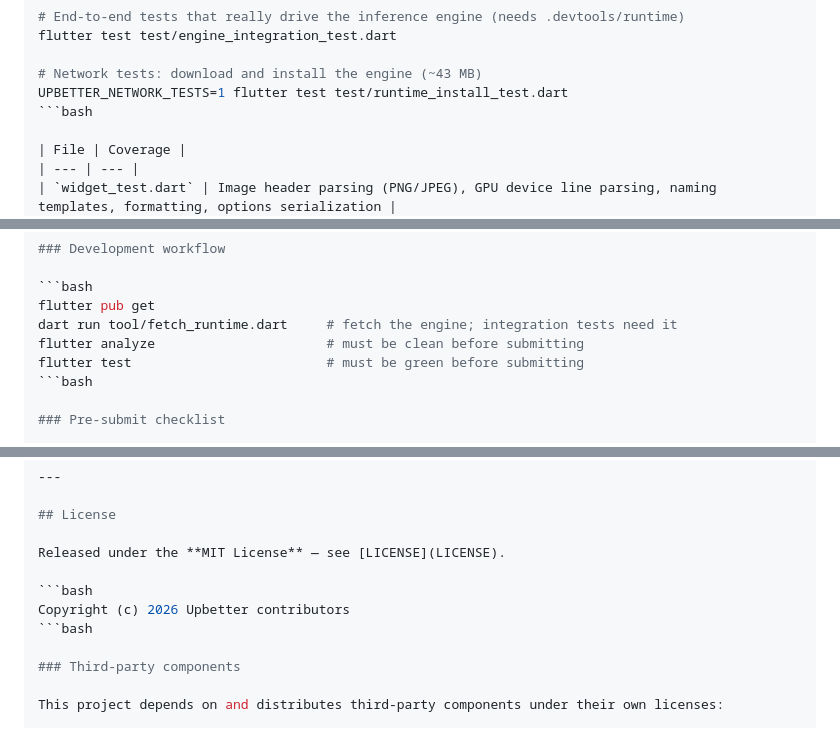
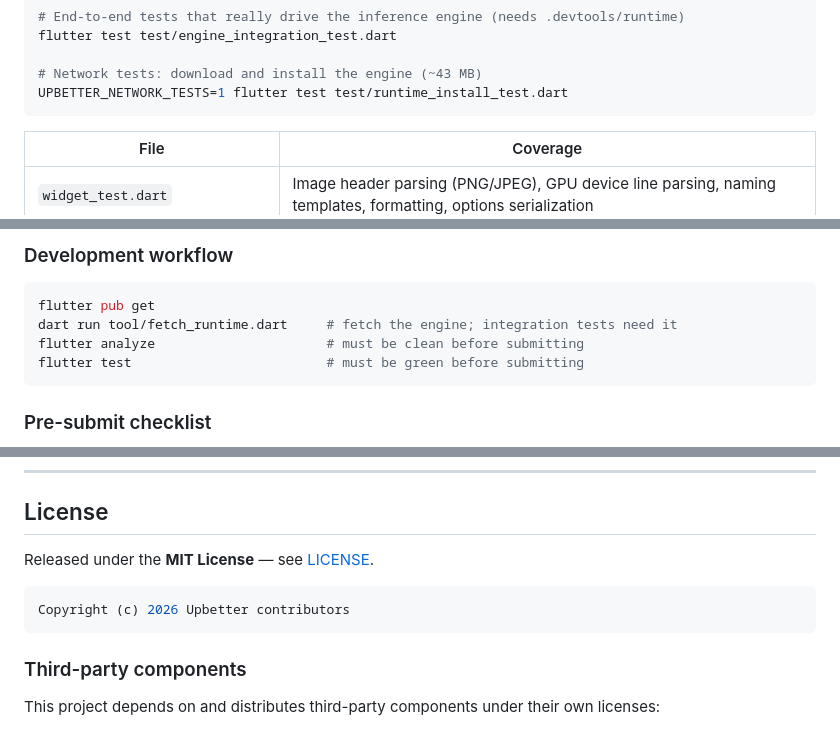
Before and after one commit to codetown/upbetter, a Markdown page: README.md, 3 parts joined by grey strips. Drawn GitHub-style.

````diff
--- a/README.md
+++ b/README.md
@@ -523,7 +523,7 @@ flutter test test/engine_integration_test.dart
 
 # Network tests: download and install the engine (~43 MB)
 UPBETTER_NETWORK_TESTS=1 flutter test test/runtime_install_test.dart
-```bash
+```
 
 | File | Coverage |
 | --- | --- |
@@ -588,7 +588,7 @@ flutter pub get
 dart run tool/fetch_runtime.dart     # fetch the engine; integration tests need it
 flutter analyze                      # must be clean before submitting
 flutter test                         # must be green before submitting
-```bash
+```
 
 ### Pre-submit checklist
 
@@ -616,7 +616,7 @@ Released under the **MIT License** — see [LICENSE](LICENSE).
 
 ```bash
 Copyright (c) 2026 Upbetter contributors
-```bash
+```
 
 ### Third-party components
 
````
Also changed, not shown: other parts of README.md (+20 -20 lines).
